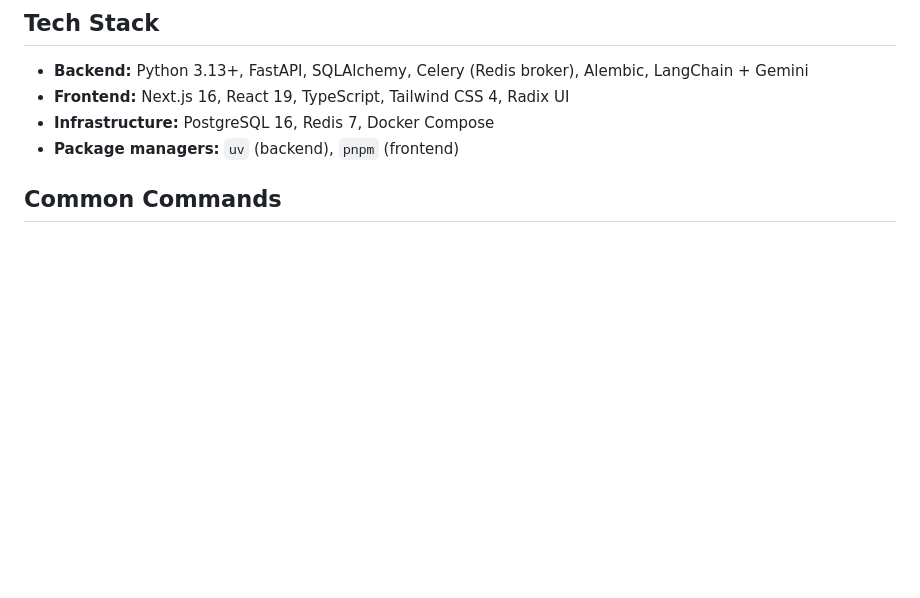
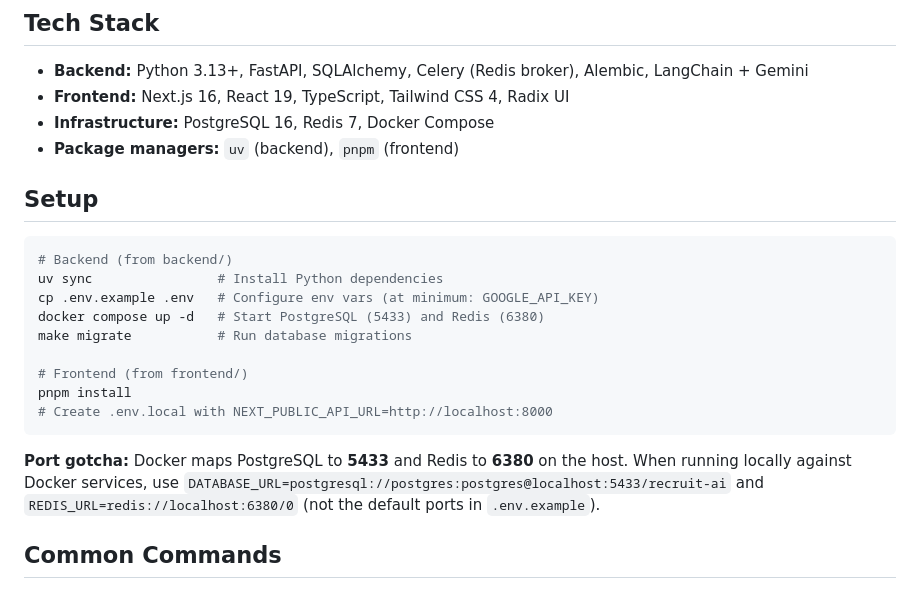
Before and after one commit to The-SP/recruit-ai, a Markdown page: CLAUDE.md, the part around one of its changes. GitHub-like rendering; blank space fills up the shorter version.

````diff
--- a/CLAUDE.md
+++ b/CLAUDE.md
@@ -12,6 +12,22 @@ Recruit AI is an AI-powered resume screening system. Users upload PDF resumes an
 - **Frontend:** Next.js 16, React 19, TypeScript, Tailwind CSS 4, Radix UI
 - **Infrastructure:** PostgreSQL 16, Redis 7, Docker Compose
 - **Package managers:** `uv` (backend), `pnpm` (frontend)
+
+## Setup
+
+```bash
+# Backend (from backend/)
+uv sync                # Install Python dependencies
+cp .env.example .env   # Configure env vars (at minimum: GOOGLE_API_KEY)
+docker compose up -d   # Start PostgreSQL (5433) and Redis (6380)
+make migrate           # Run database migrations
+
+# Frontend (from frontend/)
+pnpm install
+# Create .env.local with NEXT_PUBLIC_API_URL=http://localhost:8000
+```
+
+**Port gotcha:** Docker maps PostgreSQL to **5433** and Redis to **6380** on the host. When running locally against Docker services, use `DATABASE_URL=postgresql://postgres:postgres@localhost:5433/recruit-ai` and `REDIS_URL=redis://localhost:6380/0` (not the default ports in `.env.example`).
 
 ## Common Commands
 
````
Also changed, not shown: other parts of CLAUDE.md (+14 -17 lines).
